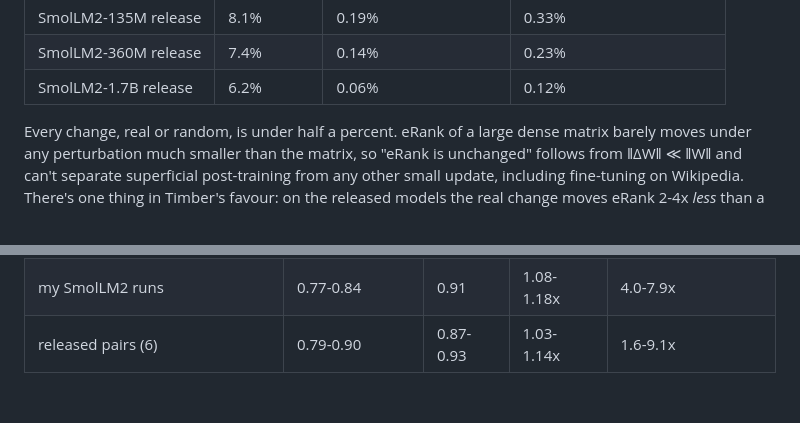
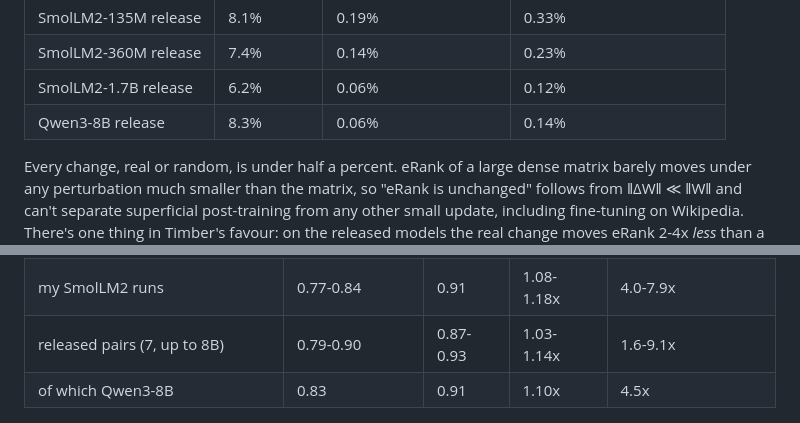
Before and after one commit to usman7384/llm-finetuning-update-spectra, a Markdown page: docs/report.md, 2 parts joined by grey strips. Drawn GitHub-style.

Commit message:
Report: Timber's eRank check at 8B

```diff
--- a/docs/report.md
+++ b/docs/report.md
@@ -356,6 +356,7 @@ how much eRank moved for that.
 | SmolLM2-135M release | 8.1% | 0.19% | 0.33% |
 | SmolLM2-360M release | 7.4% | 0.14% | 0.23% |
 | SmolLM2-1.7B release | 6.2% | 0.06% | 0.12% |
+| Qwen3-8B release | 8.3% | 0.06% | 0.14% |
 
 Every change, real or random, is under half a percent. eRank of a large dense
 matrix barely moves under any perturbation much smaller than the matrix, so
@@ -372,7 +373,8 @@ random comparison.
 |---|---|---|---|---|
 | my Qwen runs (SFT, DPO, wikitext, code) | 0.88-0.91 | 0.93 | 1.03-1.05x | 2.8-4.0x |
 | my SmolLM2 runs | 0.77-0.84 | 0.91 | 1.08-1.18x | 4.0-7.9x |
-| released pairs (6) | 0.79-0.90 | 0.87-0.93 | 1.03-1.14x | 1.6-9.1x |
+| released pairs (7, up to 8B) | 0.79-0.90 | 0.87-0.93 | 1.03-1.14x | 1.6-9.1x |
+| of which Qwen3-8B | 0.83 | 0.91 | 1.10x | 4.5x |
 
 ![timber check](../results/timber_check.png)
 
```
